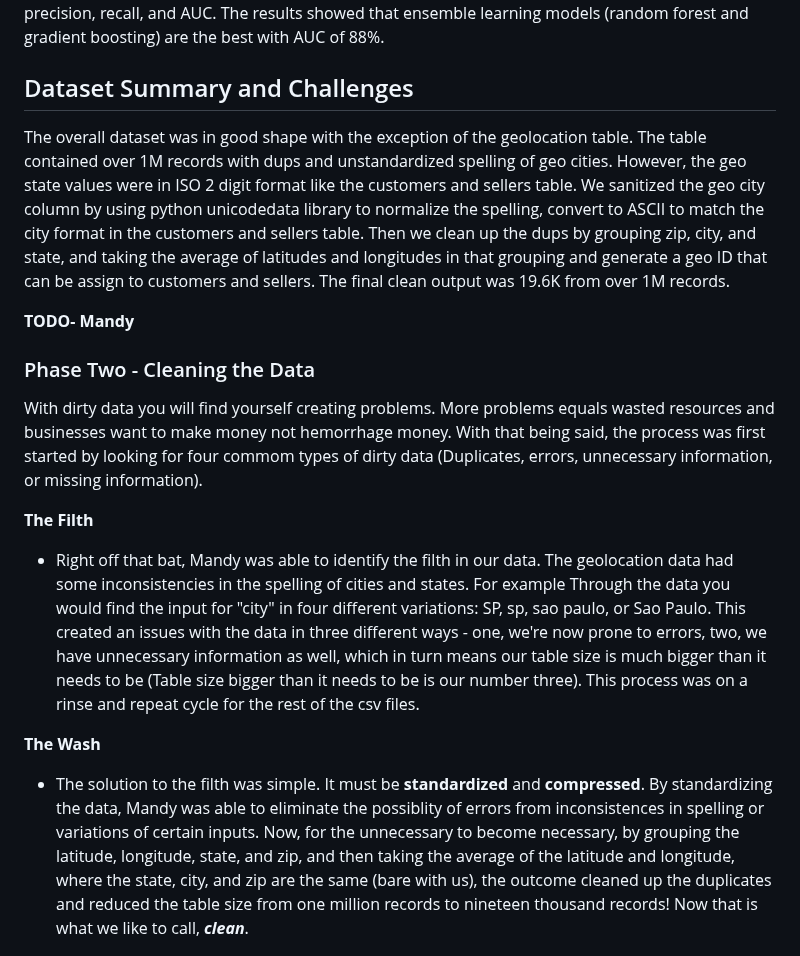
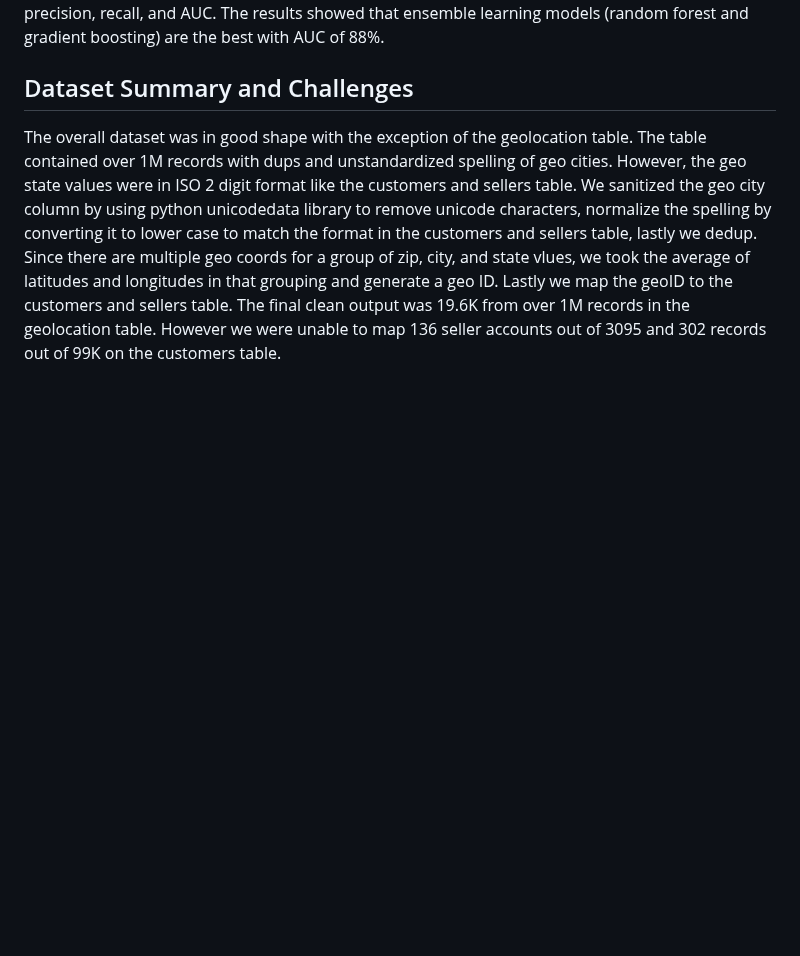
Before and after one commit to sag7221/Brazilian_EComm_Predictions, a Markdown page: README.md, the part around the change. Rendered like a GitHub page; blank space fills up the shorter version.

```diff
--- a/README.md
+++ b/README.md
@@ -31,20 +31,7 @@ The data for churn prediction is labeled based on the outcome of recency frequnc
 
 ## Dataset Summary and Challenges
 
-The overall dataset was in good shape with the exception of the geolocation table. The table contained over 1M records with dups and unstandardized spelling of geo cities. However, the geo state values were in ISO 2 digit format like the customers and sellers table. We sanitized the geo city column by using python unicodedata library to normalize the spelling, convert to ASCII to match the city format in the customers and sellers table. Then we clean up the dups by grouping zip, city, and state, and taking the average of latitudes and longitudes in that grouping and generate a geo ID that can be assign to customers and sellers. The final clean output was 19.6K from over 1M records.
-
-**TODO- Mandy**
-
-### Phase Two - Cleaning the Data
-With dirty data you will find yourself creating problems. More problems equals wasted resources and businesses want to make money not hemorrhage money. With that being said, the process was first started by looking for four commom types of dirty data (Duplicates, errors, unnecessary information, or missing information).
-
-**The Filth**
-- Right off that bat, Mandy was able to identify the filth in our data. The geolocation data had some inconsistencies in the spelling of cities and states. For example Through the data you would find the input for "city" in four different variations: SP, sp, sao paulo, or Sao Paulo. This created an issues with the data in three different ways - one, we're now prone to errors, two, we have unnecessary information as well, which in turn means our table size is much bigger than it needs to be (Table size bigger than it needs to be is our number three).
-This process was on a rinse and repeat cycle for the rest of the csv files.
-
-
-**The Wash**
-- The solution to the filth was simple. It must be **standardized** and **compressed**. By standardizing the data, Mandy was able to eliminate the possiblity of errors from inconsistences in spelling or variations of certain inputs. Now, for the unnecessary to become necessary, by grouping the latitude, longitude, state, and zip, and then taking the average of the latitude and longitude, where the state, city, and zip are the same (bare with us), the outcome cleaned up the duplicates and reduced the table size from one million records to nineteen thousand records! Now that is what we like to call, ***clean***.
+The overall dataset was in good shape with the exception of the geolocation table. The table contained over 1M records with dups and unstandardized spelling of geo cities. However, the geo state values were in ISO 2 digit format like the customers and sellers table. We sanitized the geo city column by using python unicodedata library to remove unicode characters, normalize the spelling by converting it to lower case to match the format in the customers and sellers table, lastly we dedup. Since there are multiple geo coords for a group of zip, city, and state vlues, we took the average of latitudes and longitudes in that grouping and generate a geo ID. Lastly we map the geoID to the customers and sellers table. The final clean output was 19.6K from over 1M records in the geolocation table. However we were unable to map 136 seller accounts out of 3095 and 302 records out of 99K on the customers table.
 
 
 ![This is an image](/olist_ERD.png)
```
